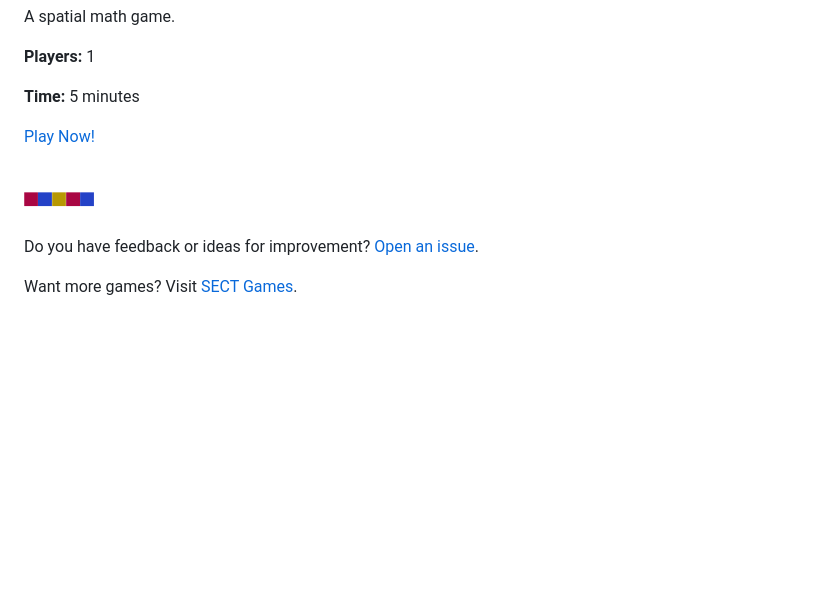
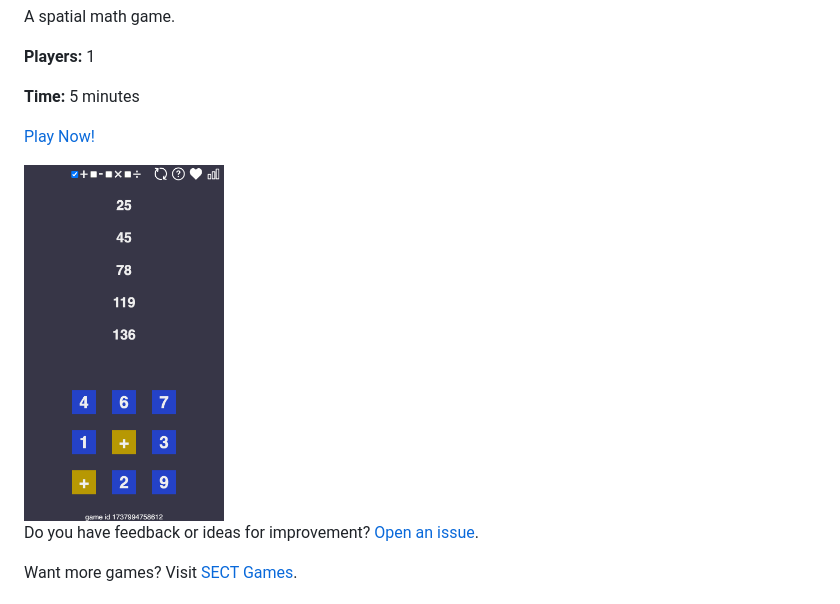
Before and after one commit to skedwards88/mathlet, a Markdown page: README.md, the part around the change. Rendered like a GitHub page; pictures changed too: src/images/temp_screenshot.png (added); blank space fills up the shorter version.

```diff
--- a/README.md
+++ b/README.md
@@ -10,7 +10,7 @@ A spatial math game.
 
 [Play Now!](https://skedwards88.github.io/mathlet)
 
-<img src="src/images/icon_512.png" alt="game icon" width="70"/>
+<img src="src/images/temp_screenshot.png" alt="game screenshot" width="200"/>
 
 Do you have feedback or ideas for improvement? [Open an issue](https://github.com/skedwards88/mathlet/issues/new).
 
```
Also changed, not shown: TODO.md (+11 -8 lines), 1 other file.
